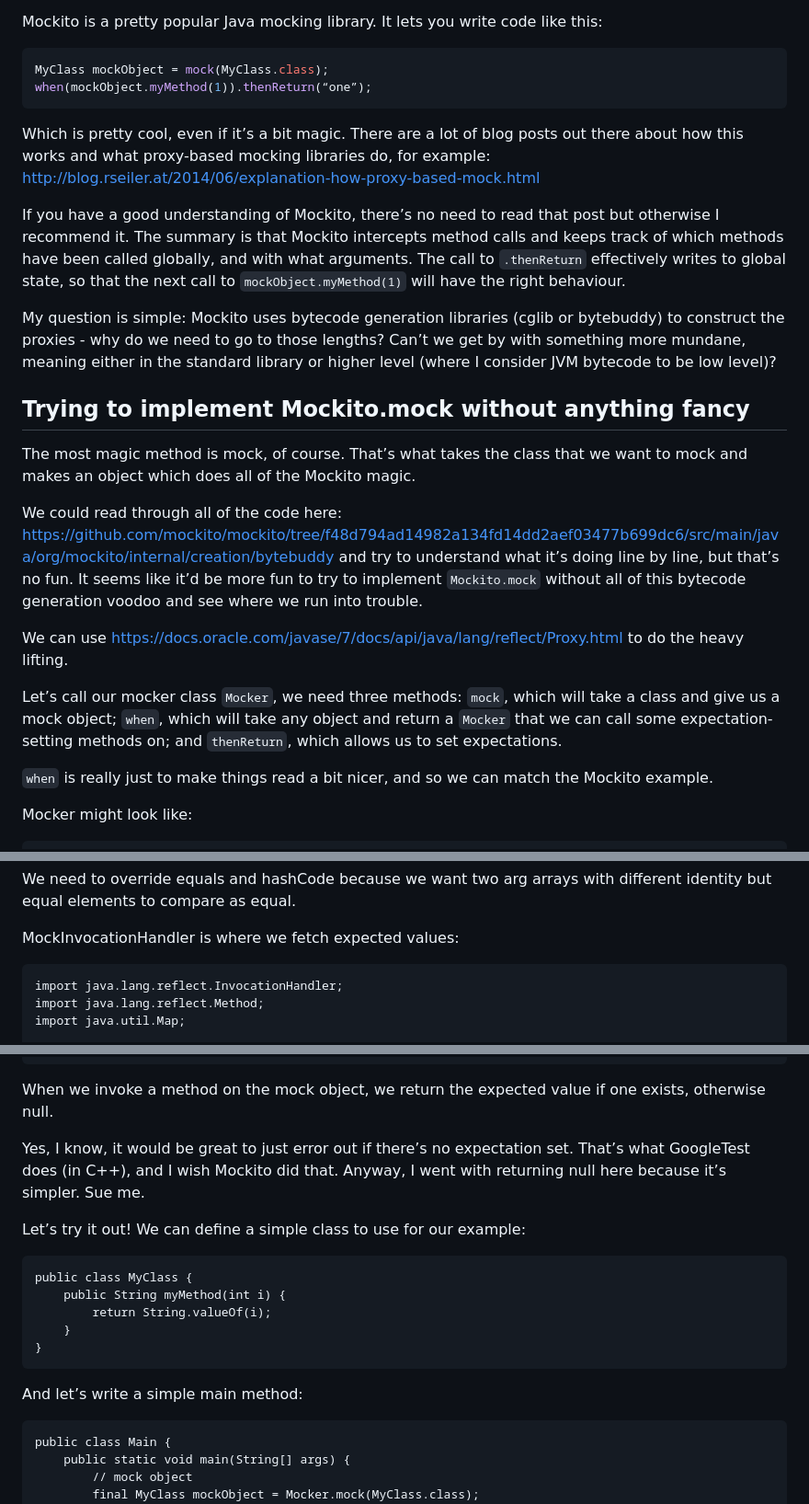
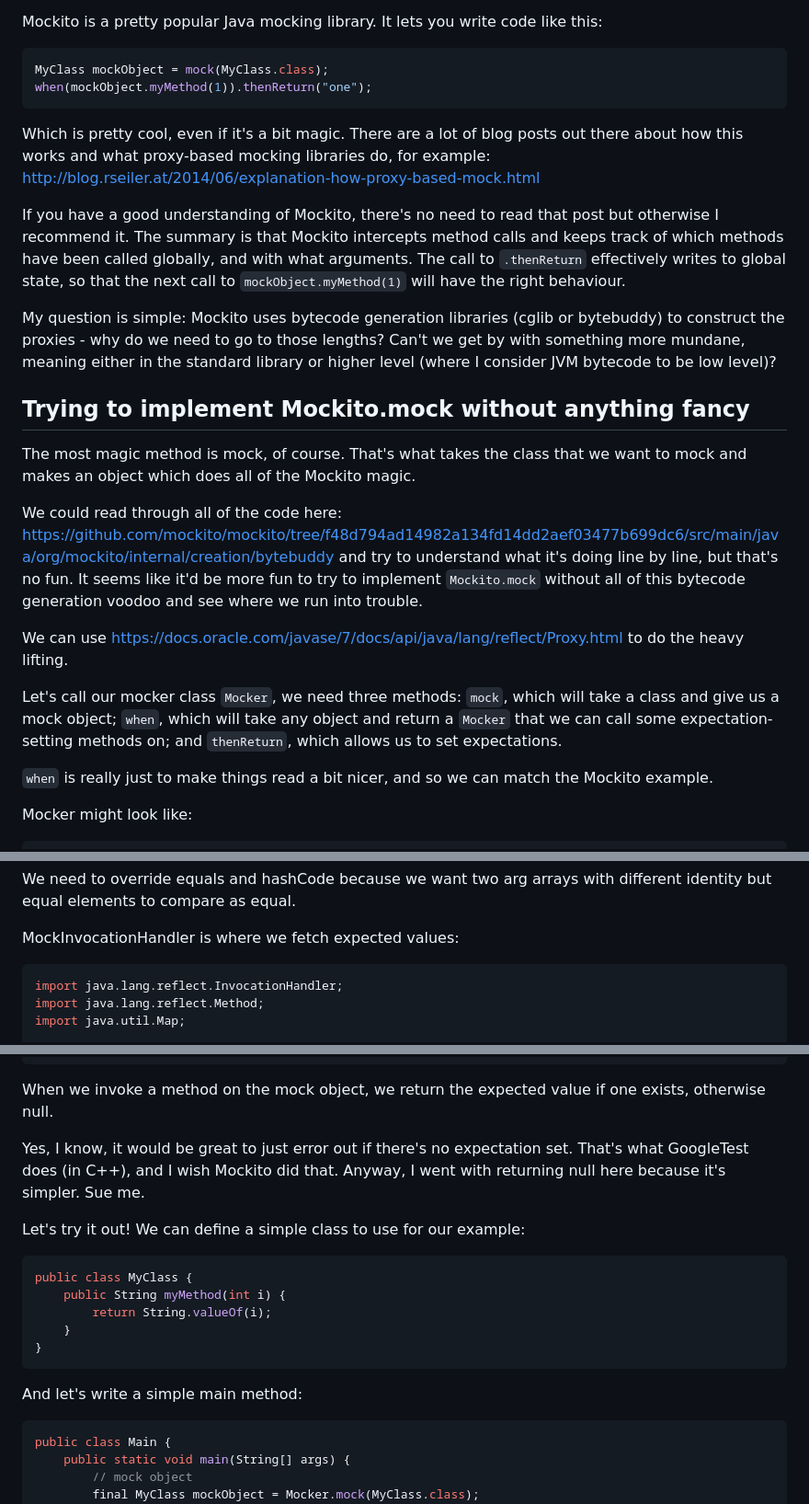
Before and after one commit to kaashif/blog, a Markdown page: posts/2023-01-23-mockito.md, 3 parts joined by grey strips. Shown: that part at 92% size. GitHub-like rendering.

Commit message:
Fix stuff in mockito post

````diff
--- a/posts/2023-01-23-mockito.md
+++ b/posts/2023-01-23-mockito.md
@@ -5,24 +5,26 @@ Mockito is a pretty popular Java mocking library. It lets you write code like th
 
 ```java
 MyClass mockObject = mock(MyClass.class);
-when(mockObject.myMethod(1)).thenReturn(“one”);
+when(mockObject.myMethod(1)).thenReturn("one");
 ```
 
-Which is pretty cool, even if it’s a bit magic. There are a lot of blog posts out there about how this works and what proxy-based mocking libraries do, for example: <http://blog.rseiler.at/2014/06/explanation-how-proxy-based-mock.html>
+Which is pretty cool, even if it's a bit magic. There are a lot of blog posts out there about how this works and what proxy-based mocking libraries do, for example: <http://blog.rseiler.at/2014/06/explanation-how-proxy-based-mock.html>
 
-If you have a good understanding of Mockito, there’s no need to read that post but otherwise I recommend it. The summary is that Mockito intercepts method calls and keeps track of which methods have been called globally, and with what arguments. The call to `.thenReturn` effectively writes to global state, so that the next call to `mockObject.myMethod(1)` will have the right behaviour.
+If you have a good understanding of Mockito, there's no need to read that post but otherwise I recommend it. The summary is that Mockito intercepts method calls and keeps track of which methods have been called globally, and with what arguments. The call to `.thenReturn` effectively writes to global state, so that the next call to `mockObject.myMethod(1)` will have the right behaviour.
 
-My question is simple: Mockito uses bytecode generation libraries (cglib or bytebuddy) to construct the proxies - why do we need to go to those lengths? Can’t we get by with something more mundane, meaning either in the standard library or higher level (where I consider JVM bytecode to be low level)?
+My question is simple: Mockito uses bytecode generation libraries (cglib or bytebuddy) to construct the proxies - why do we need to go to those lengths? Can't we get by with something more mundane, meaning either in the standard library or higher level (where I consider JVM bytecode to be low level)?
+
+<!--more-->
 
 ## Trying to implement Mockito.mock without anything fancy
 
-The most magic method is mock, of course. That’s what takes the class that we want to mock and makes an object which does all of the Mockito magic.
+The most magic method is mock, of course. That's what takes the class that we want to mock and makes an object which does all of the Mockito magic.
 
-We could read through all of the code here: <https://github.com/mockito/mockito/tree/f48d794ad14982a134fd14dd2aef03477b699dc6/src/main/java/org/mockito/internal/creation/bytebuddy> and try to understand what it’s doing line by line, but that’s no fun. It seems like it’d be more fun to try to implement `Mockito.mock` without all of this bytecode generation voodoo and see where we run into trouble.
+We could read through all of the code here: <https://github.com/mockito/mockito/tree/f48d794ad14982a134fd14dd2aef03477b699dc6/src/main/java/org/mockito/internal/creation/bytebuddy> and try to understand what it's doing line by line, but that's no fun. It seems like it'd be more fun to try to implement `Mockito.mock` without all of this bytecode generation voodoo and see where we run into trouble.
 
 We can use <https://docs.oracle.com/javase/7/docs/api/java/lang/reflect/Proxy.html> to do the heavy lifting.
 
-Let’s call our mocker class `Mocker`, we need three methods: `mock`, which will take a class and give us a mock object; `when`, which will take any object and return a `Mocker` that we can call some expectation-setting methods on; and `thenReturn`, which allows us to set expectations.
+Let's call our mocker class `Mocker`, we need three methods: `mock`, which will take a class and give us a mock object; `when`, which will take any object and return a `Mocker` that we can call some expectation-setting methods on; and `thenReturn`, which allows us to set expectations.
 
 `when` is really just to make things read a bit nicer, and so we can match the Mockito example.
 
@@ -88,7 +90,7 @@ We need to override equals and hashCode because we want two arg arrays with diff
 
 MockInvocationHandler is where we fetch expected values:
 
-```
+```java
 import java.lang.reflect.InvocationHandler;
 import java.lang.reflect.Method;
 import java.util.Map;
@@ -109,11 +111,11 @@ public record MockInvocationHandler(Map<CallKey, Object> callKeyToExpectedValue)
 
 When we invoke a method on the mock object, we return the expected value if one exists, otherwise null.
 
-Yes, I know, it would be great to just error out if there’s no expectation set. That’s what GoogleTest does (in C++), and I wish Mockito did that. Anyway, I went with returning null here because it’s simpler. Sue me.
+Yes, I know, it would be great to just error out if there's no expectation set. That's what GoogleTest does (in C++), and I wish Mockito did that. Anyway, I went with returning null here because it's simpler. Sue me.
 
-Let’s try it out! We can define a simple class to use for our example:
+Let's try it out! We can define a simple class to use for our example:
 
-```
+```java
 public class MyClass {
 	public String myMethod(int i) {
     	return String.valueOf(i);
@@ -121,9 +123,9 @@ public class MyClass {
 }
 ```
 
-And let’s write a simple main method:
+And let's write a simple main method:
 
-```
+```java
 public class Main {
 	public static void main(String[] args) {
     	// mock object
````
Also changed, not shown: other parts of posts/2023-01-23-mockito.md (+8 -8 lines).
